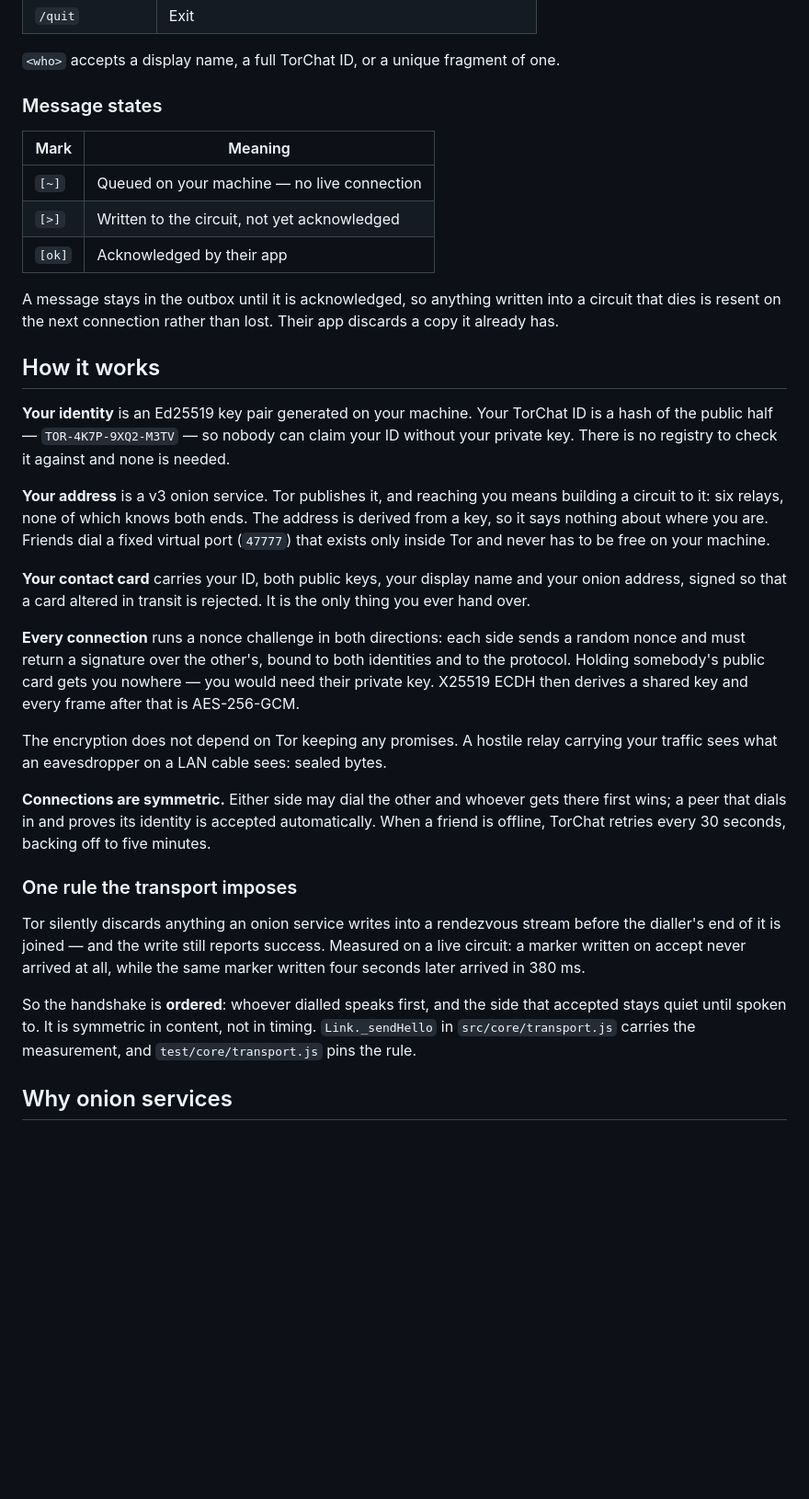
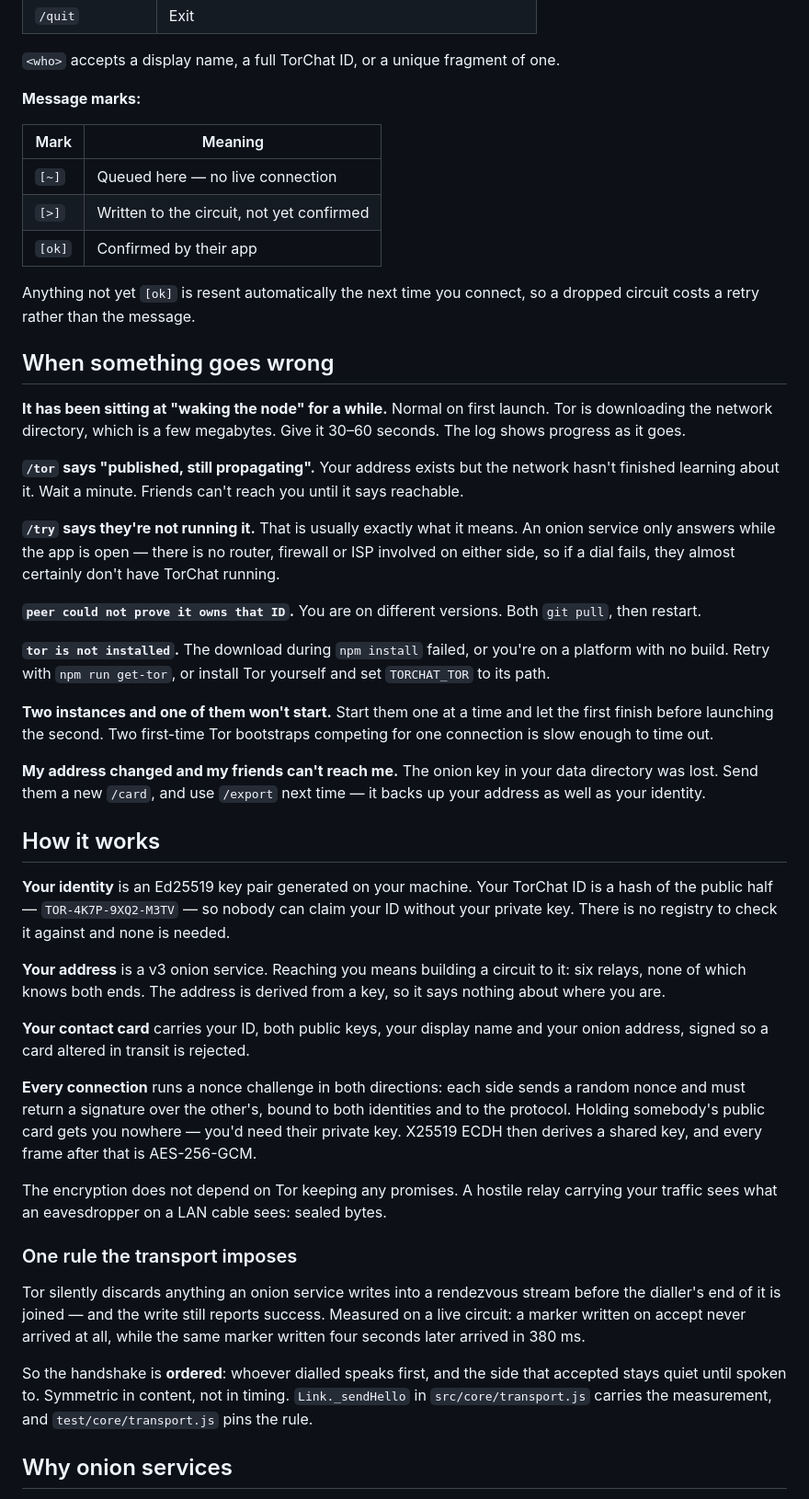
Before and after one commit to VijayarajParamasivam/MeshChat, a Markdown page: README.md, the part around one of its changes. Shown at 92% size. GitHub-like rendering; blank space fills up the shorter version.

```diff
--- a/README.md
+++ b/README.md
@@ -97,17 +176,48 @@ Anything that isn't a slash command is sent to whoever you're chatting with.
 
 `<who>` accepts a display name, a full TorChat ID, or a unique fragment of one.
 
-### Message states
+**Message marks:**
 
 | Mark | Meaning |
 | --- | --- |
-| `[~]` | Queued on your machine — no live connection |
-| `[>]` | Written to the circuit, not yet acknowledged |
-| `[ok]` | Acknowledged by their app |
+| `[~]` | Queued here — no live connection |
+| `[>]` | Written to the circuit, not yet confirmed |
+| `[ok]` | Confirmed by their app |
 
-A message stays in the outbox until it is acknowledged, so anything written into
-a circuit that dies is resent on the next connection rather than lost. Their app
-discards a copy it already has.
+Anything not yet `[ok]` is resent automatically the next time you connect, so a
+dropped circuit costs a retry rather than the message.
+
+## When something goes wrong
+
+**It has been sitting at "waking the node" for a while.**
+Normal on first launch. Tor is downloading the network directory, which is a few
+megabytes. Give it 30–60 seconds. The log shows progress as it goes.
+
+**`/tor` says "published, still propagating".**
+Your address exists but the network hasn't finished learning about it. Wait a
+minute. Friends can't reach you until it says reachable.
+
+**`/try` says they're not running it.**
+That is usually exactly what it means. An onion service only answers while the
+app is open — there is no router, firewall or ISP involved on either side, so if
+a dial fails, they almost certainly don't have TorChat running.
+
+**`peer could not prove it owns that ID`.**
+You are on different versions. Both `git pull`, then restart.
+
+**`tor is not installed`.**
+The download during `npm install` failed, or you're on a platform with no build.
+Retry with `npm run get-tor`, or install Tor yourself and set `TORCHAT_TOR` to
+its path.
+
+**Two instances and one of them won't start.**
+Start them one at a time and let the first finish before launching the second.
+Two first-time Tor bootstraps competing for one connection is slow enough to
+time out.
+
+**My address changed and my friends can't reach me.**
+The onion key in your data directory was lost. Send them a new `/card`, and use
+`/export` next time — it backs up your address as well as your identity.
 
 ## How it works
 
@@ -116,29 +226,21 @@ ID is a hash of the public half — `TOR-4K7P-9XQ2-M3TV` — so nobody can claim
 ID without your private key. There is no registry to check it against and none is
 needed.
 
-**Your address** is a v3 onion service. Tor publishes it, and reaching you means
-building a circuit to it: six relays, none of which knows both ends. The address
-is derived from a key, so it says nothing about where you are. Friends dial a
-fixed virtual port (`47777`) that exists only inside Tor and never has to be free
-on your machine.
+**Your address** is a v3 onion service. Reaching you means building a circuit to
+it: six relays, none of which knows both ends. The address is derived from a key,
+so it says nothing about where you are.
 
 **Your contact card** carries your ID, both public keys, your display name and
-your onion address, signed so that a card altered in transit is rejected. It is
-the only thing you ever hand over.
+your onion address, signed so a card altered in transit is rejected.
 
 **Every connection** runs a nonce challenge in both directions: each side sends a
 random nonce and must return a signature over the other's, bound to both
 identities and to the protocol. Holding somebody's public card gets you nowhere —
-you would need their private key. X25519 ECDH then derives a shared key and every
+you'd need their private key. X25519 ECDH then derives a shared key, and every
 frame after that is AES-256-GCM.
 
 The encryption does not depend on Tor keeping any promises. A hostile relay
 carrying your traffic sees what an eavesdropper on a LAN cable sees: sealed bytes.
-
-**Connections are symmetric.** Either side may dial the other and whoever gets
-there first wins; a peer that dials in and proves its identity is accepted
-automatically. When a friend is offline, TorChat retries every 30 seconds, backing
-off to five minutes.
 
 ### One rule the transport imposes
 
@@ -148,7 +250,7 @@ Measured on a live circuit: a marker written on accept never arrived at all,
 while the same marker written four seconds later arrived in 380 ms.
 
 So the handshake is **ordered**: whoever dialled speaks first, and the side that
-accepted stays quiet until spoken to. It is symmetric in content, not in timing.
+accepted stays quiet until spoken to. Symmetric in content, not in timing.
 `Link._sendHello` in `src/core/transport.js` carries the measurement, and
 `test/core/transport.js` pins the rule.
 
```
Also changed, not shown: other parts of README.md (+156 -121 lines).
